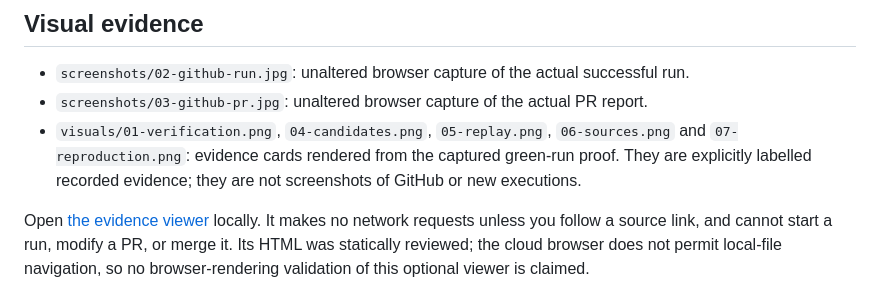
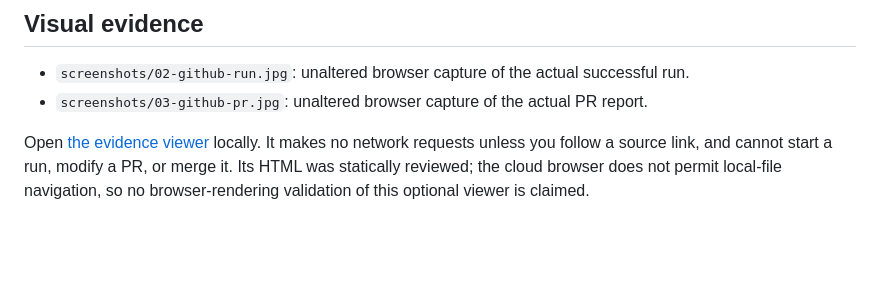
Before and after one commit to creatoropener/shadow-patch, a Markdown page: docs/EVIDENCE.md, the part around the change. GitHub-like rendering; blank space fills up the shorter version.

Commit message:
Update visual evidence section in EVIDENCE.md
Removed references to specific visual evidence files that are not screenshots.

```diff
--- a/docs/EVIDENCE.md
+++ b/docs/EVIDENCE.md
@@ -146,10 +146,6 @@ the current PR names candidate 1. Do not mix their counts in a pitch.
 
 - `screenshots/02-github-run.jpg`: unaltered browser capture of the actual successful run.
 - `screenshots/03-github-pr.jpg`: unaltered browser capture of the actual PR report.
-- `visuals/01-verification.png`, `04-candidates.png`, `05-replay.png`,
-  `06-sources.png` and `07-reproduction.png`: evidence cards rendered from the
-  captured green-run proof. They are explicitly labelled recorded evidence;
-  they are not screenshots of GitHub or new executions.
 
 Open [the evidence viewer](demo/index.html) locally. It makes no network requests
 unless you follow a source link, and cannot start a run, modify a PR, or merge it.
```
